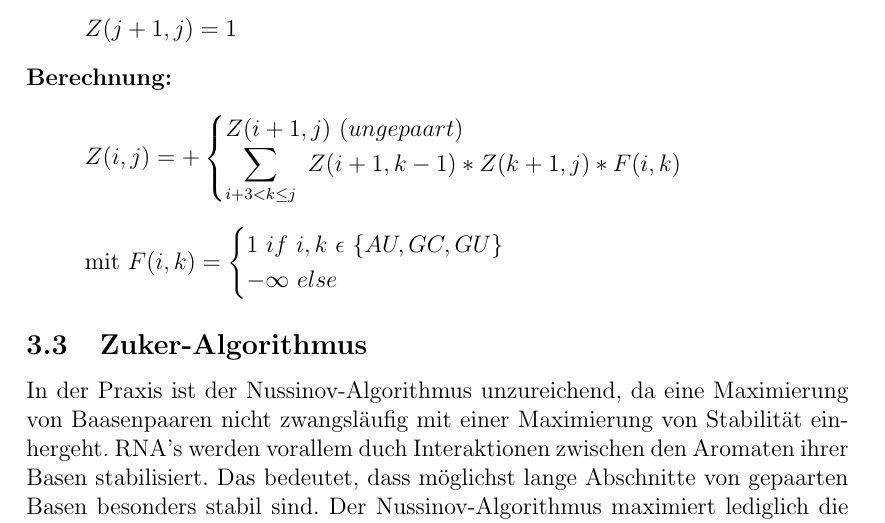
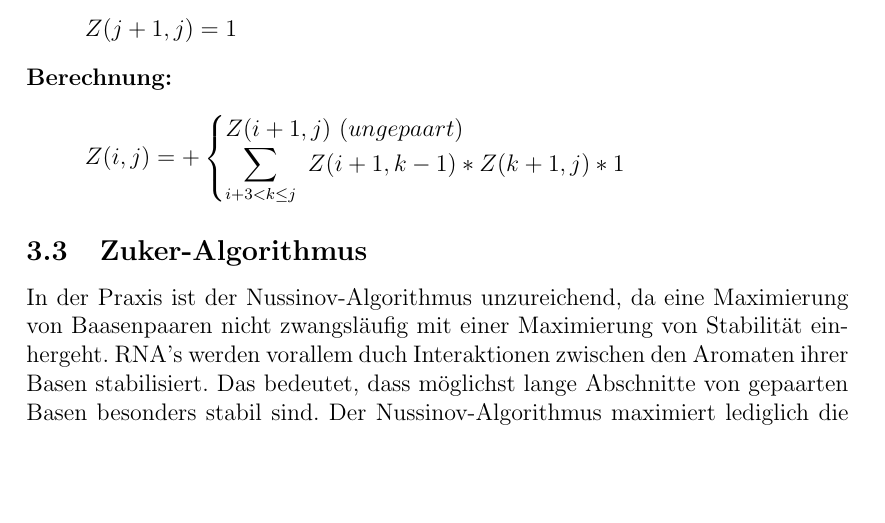
Before and after one commit to sojwolf/study, a LaTeX document (semester2/rna_structures/script/rna_and_proteins/rna_and_proteinstructures.tex, which reads semester2/rna_structures/script/rna_and_proteins/lectures/160404_2/script.tex): part of page 13 of 23, cut so that both start at the same text, the shorter picture padded with empty space. Compiled offline with pdfLaTeX.

Commit message:
nussinov erweiterung

```diff
--- a/semester2/rna_structures/script/rna_and_proteins/lectures/160404_2/script.tex
+++ b/semester2/rna_structures/script/rna_and_proteins/lectures/160404_2/script.tex
@@ -11,12 +11,7 @@ Der unspr\"ungliche Nussinov-Algorithmus bestimmt die maximal m\"ogliche Anzahl
 \begin{itemize}
 	\item[]$Z(i,j)=+ \begin{cases}
                Z(i+1, j)\ (ungepaart)\\
-               \displaystyle\sum_{i+3<k \le j}\ Z(i+1, k-1) * Z(k+1, j) * F(i,k)\\
-\end{cases}$
-
-	\item[] mit $F(i,k)= \begin{cases}
-               1\ if\ i,k\ \epsilon\ \{AU, GC, GU\}\\
-               -\infty\ else\\
+               \displaystyle\sum_{i+3<k \le j}\ Z(i+1, k-1) * Z(k+1, j) * 1\\
 \end{cases}$
 \end{itemize}
 
```
